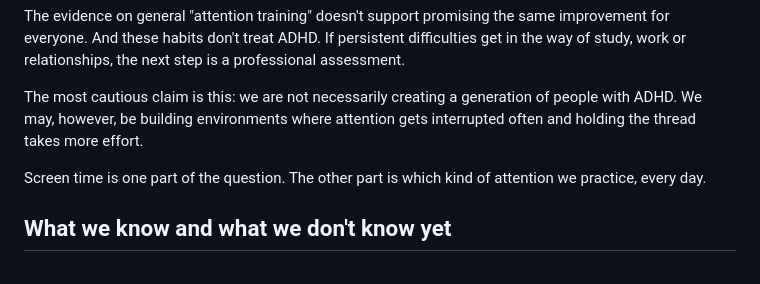
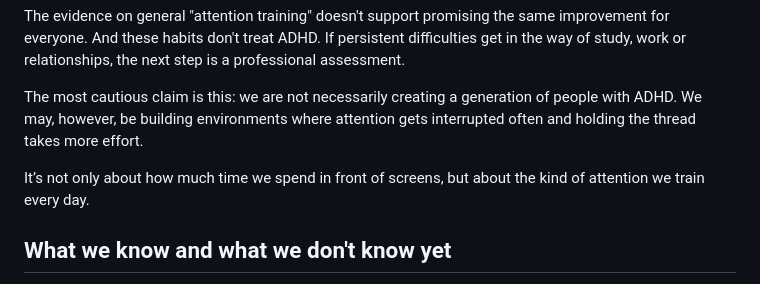
Before and after one commit to borgateo/blog-2025, a Markdown page: src/posts/adhd-born-or-made.md, the part around the change. Drawn GitHub-style.

Commit message:
reword closing line of ADHD post
Co-Authored-By: Claude Opus 5.5 <noreply@anthropic.com>

```diff
--- a/src/posts/adhd-born-or-made.md
+++ b/src/posts/adhd-born-or-made.md
@@ -119,7 +119,7 @@ The evidence on general "attention training" doesn't support promising the same
 
 The most cautious claim is this: we are not necessarily creating a generation of people with ADHD. We may, however, be building environments where attention gets interrupted often and holding the thread takes more effort.
 
-Screen time is one part of the question. The other part is which kind of attention we practice, every day.
+It’s not only about how much time we spend in front of screens, but about the kind of attention we train every day.
 
 ## What we know and what we don't know yet
 
```
